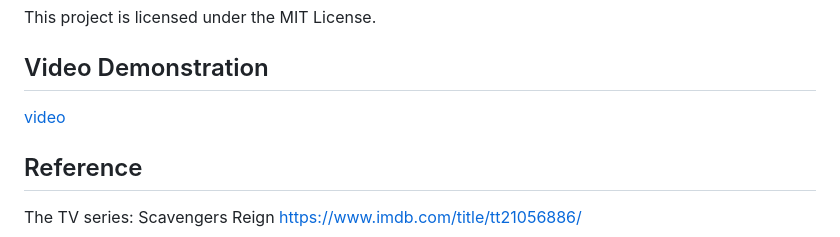
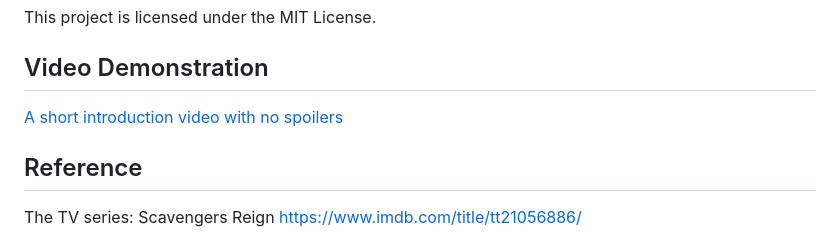
Before and after one commit to fifthfir/CS5610-Proj2, a Markdown page: README.md, the part around the change. Drawn GitHub-style.

```diff
--- a/README.md
+++ b/README.md
@@ -82,7 +82,7 @@ We utilized Generative AI tools to assist in the development of this project:
 This project is licensed under the MIT License.
 
 ##  Video Demonstration
-[video](https://youtu.be/c3TqooaOx7g)
+[A short introduction video with no spoilers](https://youtu.be/c3TqooaOx7g)
 
 ##  Reference
 
```
